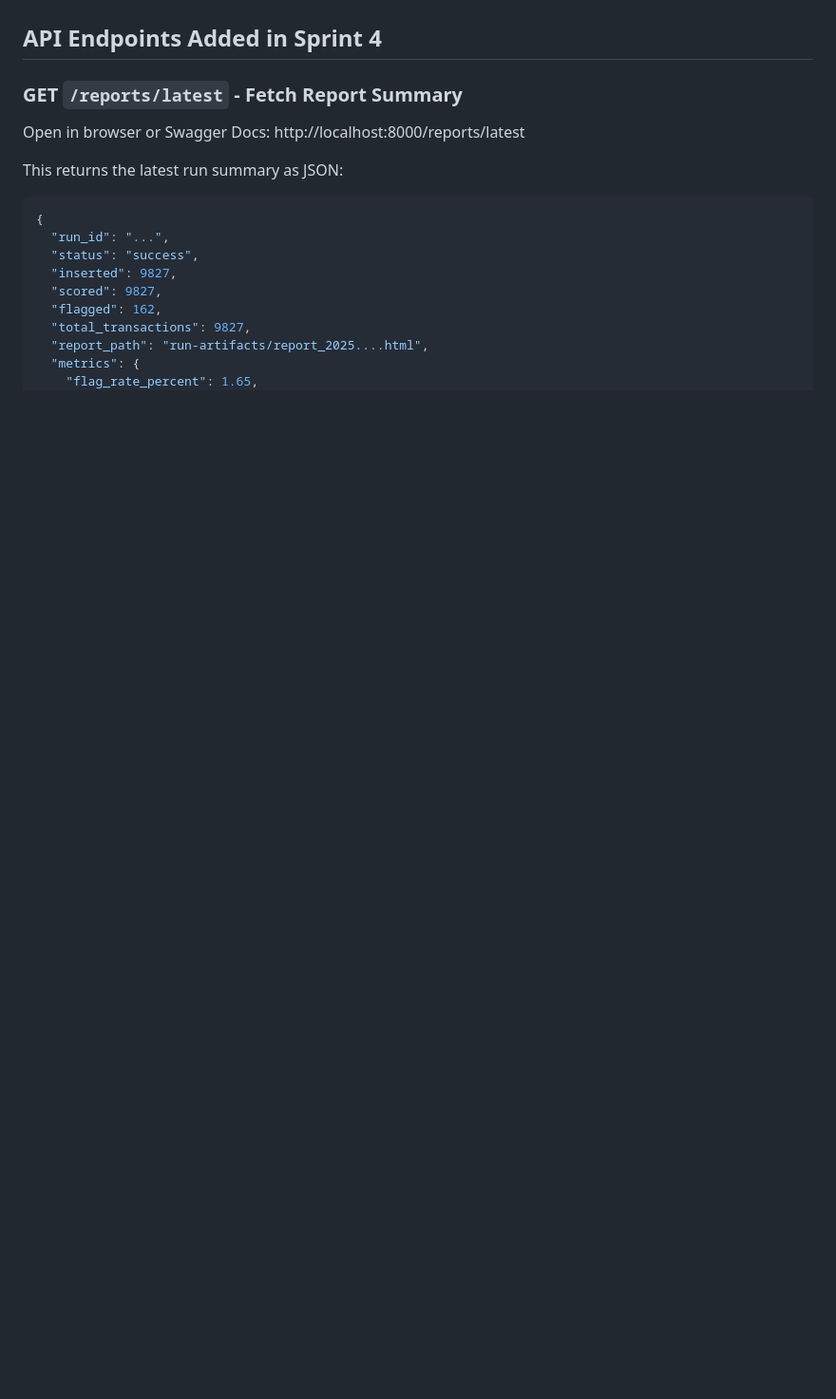
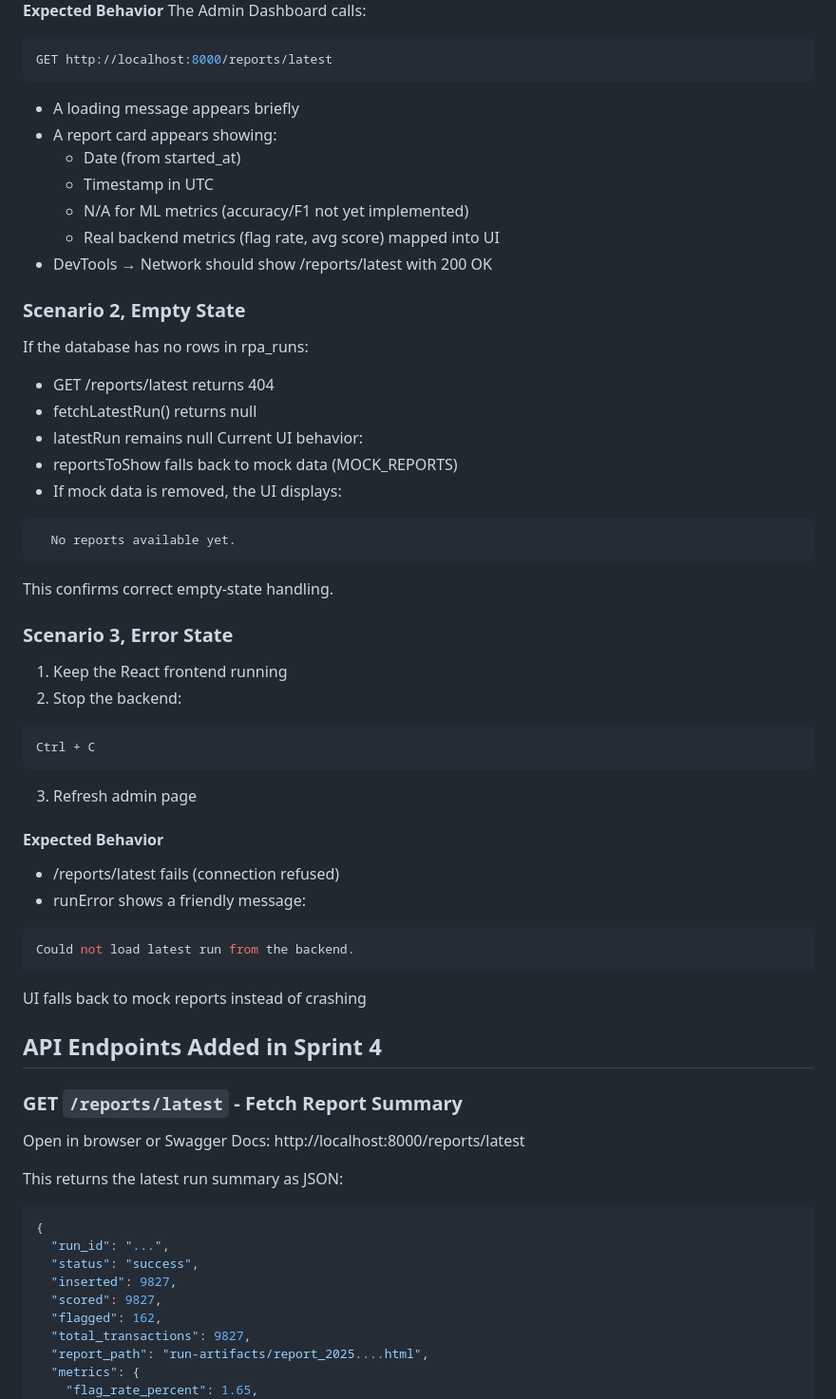
Before and after one commit to falliso3/capstone-fraud-rpa, a Markdown page: backend/README.md, the part around the change printed below. Shown: that part at 95% size. Rendered like a GitHub page; blank space fills up the shorter version.

````diff
--- a/backend/README.md
+++ b/backend/README.md
@@ -83,3 +139,45 @@ You should see:
+**Expected Behavior**
+The Admin Dashboard calls:
+```bash
+GET http://localhost:8000/reports/latest
+```
+- A loading message appears briefly
+- A report card appears showing:
+   - Date (from started_at)
+   - Timestamp in UTC
+   - N/A for ML metrics (accuracy/F1 not yet implemented)
+   - Real backend metrics (flag rate, avg score) mapped into UI
+- DevTools → Network should show /reports/latest with 200 OK
+
+### Scenario 2, Empty State
+If the database has no rows in rpa_runs:
+- GET /reports/latest returns 404
+- fetchLatestRun() returns null
+- latestRun remains null
+Current UI behavior:
+- reportsToShow falls back to mock data (MOCK_REPORTS)
+- If mock data is removed, the UI displays:
+```bash
+  No reports available yet.
+```
+This confirms correct empty-state handling.
+
+### Scenario 3, Error State
+1. Keep the React frontend running
+2. Stop the backend:
+```bash
+Ctrl + C
+```
+3. Refresh admin page
+#### Expected Behavior
+- /reports/latest fails (connection refused)
+- runError shows a friendly message:
+```bash
+Could not load latest run from the backend.
+```
+UI falls back to mock reports instead of crashing
+
+
 ## API Endpoints Added in Sprint 4
 ### GET ```/reports/latest``` - Fetch Report Summary
 Open in browser or Swagger Docs:
````
Also changed, not shown: other parts of backend/README.md (+56 -0 lines).
